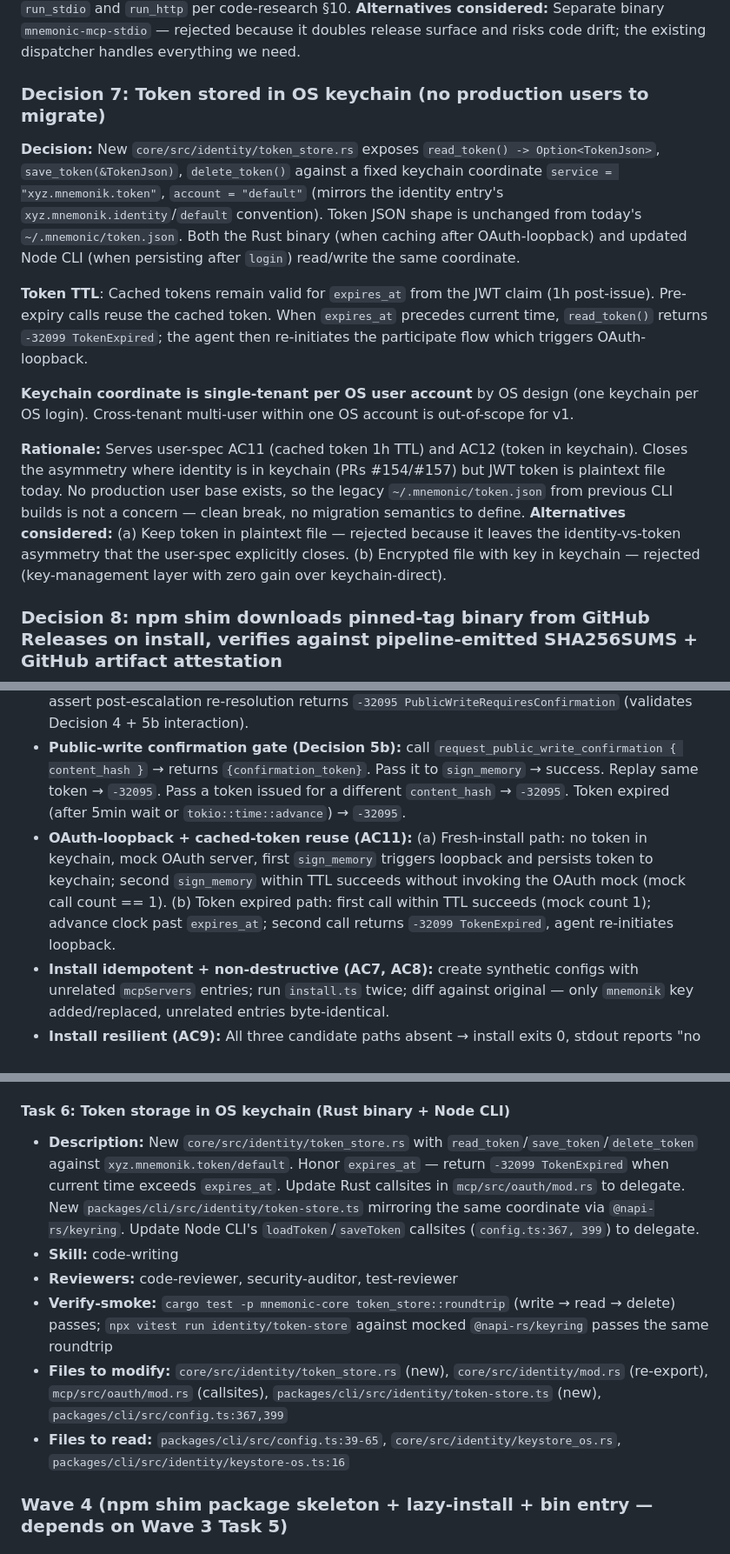
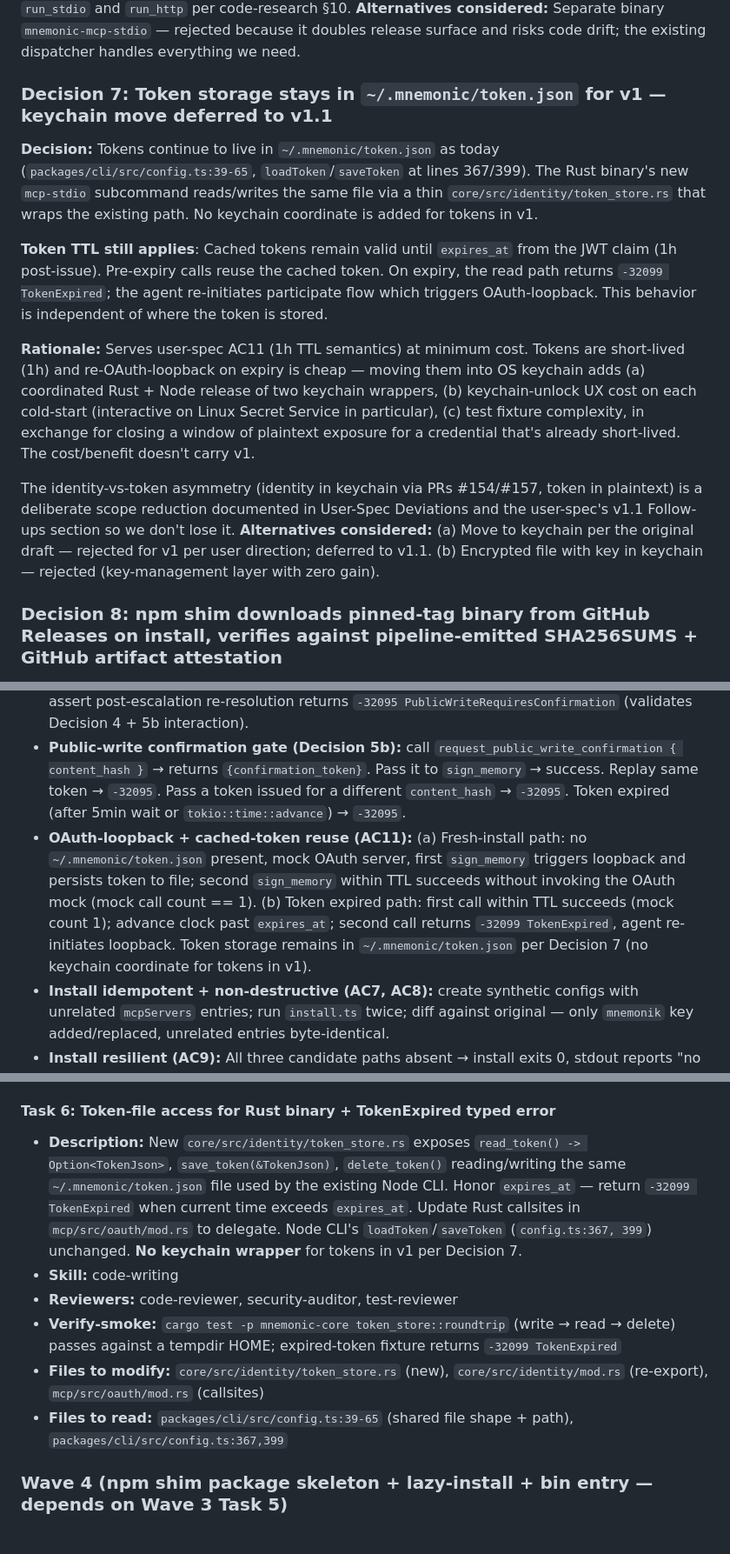
Before and after one commit to mnemonik-xyz/monorepo, a Markdown page: work/agent-native-distribution/tech-spec.md, 3 parts joined by grey strips. Shown at 87% size. GitHub-like rendering.

Commit message:
chore(techspec,userspec): defer JWT-to-keychain move to v1.1
Per user decision in round-2 review:
- HMAC confirmation gate (Decision 5b) stays — it's a separate
  short-lived single-use HMAC token, unrelated to OAuth JWT storage
- OAuth JWT token continues to live in ~/.mnemonic/token.json for v1
  (no keychain wrapper added); tokens are short-lived (1h) and
  re-OAuth on expiry is cheaper than the keychain-unlock UX dance,
  especially on Linux Secret Service

Tech-spec changes:
- Decision 7 rewritten: token stays in plaintext file for v1, with
  Rust binary reading/writing same path as existing Node CLI;
  keychain deferred to v1.1
- Task 6 simplified: thin token_store.rs over the existing file path,
  no keychain wrapper, no Node-side token-store.ts
- AC12 (token in keychain) marked deferred to v1.1
- User-Spec Deviations entry expanded to cover both AC12 + AC12b drops
- Integration test "OAuth-loopback + cached-token reuse" updated to
  reference token.json (not keychain)

User-spec changes:
- Follow-ups (v1.1+) gains "Move JWT to keychain" entry with
  rationale so we don't lose the decision context

The asymmetry (identity in keychain via PRs #154/#157 + token in
plaintext) is deliberately accepted for v1.

Co-Authored-By: Claude Opus 4.7 <noreply@anthropic.com>

```diff
--- a/work/agent-native-distribution/tech-spec.md
+++ b/work/agent-native-distribution/tech-spec.md
@@ -119,15 +119,15 @@ The Node CLI (`@mnemonik-xyz/cli` v0.2.x) gains a token-storage migration of its
 **Rationale:** Serves user-spec "Что делаем" Кусок 3 item 12. Reuses the entire existing tool pipeline; no behavioral drift between the same tool executed by mcp.mnemonik.xyz and locally. `Arc<McpState>` is already shared between `run_stdio` and `run_http` per code-research §10.
 **Alternatives considered:** Separate binary `mnemonic-mcp-stdio` — rejected because it doubles release surface and risks code drift; the existing dispatcher handles everything we need.
 
-### Decision 7: Token stored in OS keychain (no production users to migrate)
-**Decision:** New `core/src/identity/token_store.rs` exposes `read_token() -> Option<TokenJson>`, `save_token(&TokenJson)`, `delete_token()` against a fixed keychain coordinate `service = "xyz.mnemonik.token"`, `account = "default"` (mirrors the identity entry's `xyz.mnemonik.identity`/`default` convention). Token JSON shape is unchanged from today's `~/.mnemonic/token.json`. Both the Rust binary (when caching after OAuth-loopback) and updated Node CLI (when persisting after `login`) read/write the same coordinate.
+### Decision 7: Token storage stays in `~/.mnemonic/token.json` for v1 — keychain move deferred to v1.1
+**Decision:** Tokens continue to live in `~/.mnemonic/token.json` as today (`packages/cli/src/config.ts:39-65`, `loadToken`/`saveToken` at lines 367/399). The Rust binary's new `mcp-stdio` subcommand reads/writes the same file via a thin `core/src/identity/token_store.rs` that wraps the existing path. No keychain coordinate is added for tokens in v1.
 
-**Token TTL**: Cached tokens remain valid for `expires_at` from the JWT claim (1h post-issue). Pre-expiry calls reuse the cached token. When `expires_at` precedes current time, `read_token()` returns `-32099 TokenExpired`; the agent then re-initiates the participate flow which triggers OAuth-loopback.
+**Token TTL still applies**: Cached tokens remain valid until `expires_at` from the JWT claim (1h post-issue). Pre-expiry calls reuse the cached token. On expiry, the read path returns `-32099 TokenExpired`; the agent re-initiates participate flow which triggers OAuth-loopback. This behavior is independent of where the token is stored.
 
-**Keychain coordinate is single-tenant per OS user account** by OS design (one keychain per OS login). Cross-tenant multi-user within one OS account is out-of-scope for v1.
+**Rationale:** Serves user-spec AC11 (1h TTL semantics) at minimum cost. Tokens are short-lived (1h) and re-OAuth-loopback on expiry is cheap — moving them into OS keychain adds (a) coordinated Rust + Node release of two keychain wrappers, (b) keychain-unlock UX cost on each cold-start (interactive on Linux Secret Service in particular), (c) test fixture complexity, in exchange for closing a window of plaintext exposure for a credential that's already short-lived. The cost/benefit doesn't carry v1.
 
-**Rationale:** Serves user-spec AC11 (cached token 1h TTL) and AC12 (token in keychain). Closes the asymmetry where identity is in keychain (PRs #154/#157) but JWT token is plaintext file today. No production user base exists, so the legacy `~/.mnemonic/token.json` from previous CLI builds is not a concern — clean break, no migration semantics to define.
-**Alternatives considered:** (a) Keep token in plaintext file — rejected because it leaves the identity-vs-token asymmetry that the user-spec explicitly closes. (b) Encrypted file with key in keychain — rejected (key-management layer with zero gain over keychain-direct).
+The identity-vs-token asymmetry (identity in keychain via PRs #154/#157, token in plaintext) is a deliberate scope reduction documented in User-Spec Deviations and the user-spec's v1.1 Follow-ups section so we don't lose it.
+**Alternatives considered:** (a) Move to keychain per the original draft — rejected for v1 per user direction; deferred to v1.1. (b) Encrypted file with key in keychain — rejected (key-management layer with zero gain).
 
 ### Decision 8: npm shim downloads pinned-tag binary from GitHub Releases on install, verifies against pipeline-emitted SHA256SUMS + GitHub artifact attestation
 **Decision:** `@mnemonik-xyz/mcp` ships `bin/mnemonik-mcp` as a stub that invokes lazy install (no `postinstall` script — those run with unrestricted ambient permissions and silently fail under `--ignore-scripts`). The first invocation runs `install-binary.ts`, which:
@@ -327,7 +327,7 @@ Attached to the GitHub Release as a separate asset.
 - **Visibility rejected on local writes (AC14):** call `tools/call sign_memory` with `mode=local, visibility=public`. Assert JSON-RPC error code `-32602`, `data.kind == "InvalidParams"`, `data.field == "visibility"`.
 - **Soft-fall opt-in semantics (AC5/AC6):** monkey-patch the embedder to raise on first call. (a) call `sign_memory` with `allow_fallback_to_participate=false` → assert typed `-32098 EmbedderInvalid` AND zero outbound TCP (`unshare -rn` test). (b) Call with `allow_fallback_to_participate=true` + reachable hosted endpoint + `visibility=public + public_write_confirmation=<valid token>` → assert success and `escalated` field. (c) Call with `allow_fallback_to_participate=true + visibility=public` WITHOUT `public_write_confirmation` → assert post-escalation re-resolution returns `-32095 PublicWriteRequiresConfirmation` (validates Decision 4 + 5b interaction).
 - **Public-write confirmation gate (Decision 5b):** call `request_public_write_confirmation { content_hash }` → returns `{confirmation_token}`. Pass it to `sign_memory` → success. Replay same token → `-32095`. Pass a token issued for a different `content_hash` → `-32095`. Token expired (after 5min wait or `tokio::time::advance`) → `-32095`.
-- **OAuth-loopback + cached-token reuse (AC11):** (a) Fresh-install path: no token in keychain, mock OAuth server, first `sign_memory` triggers loopback and persists token to keychain; second `sign_memory` within TTL succeeds without invoking the OAuth mock (mock call count == 1). (b) Token expired path: first call within TTL succeeds (mock count 1); advance clock past `expires_at`; second call returns `-32099 TokenExpired`, agent re-initiates loopback.
+- **OAuth-loopback + cached-token reuse (AC11):** (a) Fresh-install path: no `~/.mnemonic/token.json` present, mock OAuth server, first `sign_memory` triggers loopback and persists token to file; second `sign_memory` within TTL succeeds without invoking the OAuth mock (mock call count == 1). (b) Token expired path: first call within TTL succeeds (mock count 1); advance clock past `expires_at`; second call returns `-32099 TokenExpired`, agent re-initiates loopback. Token storage remains in `~/.mnemonic/token.json` per Decision 7 (no keychain coordinate for tokens in v1).
 - **Install idempotent + non-destructive (AC7, AC8):** create synthetic configs with unrelated `mcpServers` entries; run `install.ts` twice; diff against original — only `mnemonik` key added/replaced, unrelated entries byte-identical.
 - **Install resilient (AC9):** All three candidate paths absent → install exits 0, stdout reports "no host configs found", stderr empty. 1-of-3 present → only the present one modified, other two untouched (`lstat()` mtime check before/after).
 - **Install --check (AC10):** populate tempdir candidates; capture mtime_ns for each; run `mnemonik-mcp install --check`; assert mtime_ns unchanged AND no `.mnemonik.tmp` files in any candidate dir AND stdout contains a per-host plan line.
@@ -446,13 +446,13 @@ No Playwright / Telegram / Stripe MCPs required; this feature has no browser UI.
 - **Files to modify:** `mcp/src/main.rs`, `mcp/src/tools.rs` (soft-fall routing), `mcp/src/mcp.rs` (route hookup)
 - **Files to read:** `mcp/src/main.rs:576-617`, `mcp/src/tools.rs:240-...`
 
-#### Task 6: Token storage in OS keychain (Rust binary + Node CLI)
-- **Description:** New `core/src/identity/token_store.rs` with `read_token`/`save_token`/`delete_token` against `xyz.mnemonik.token/default`. Honor `expires_at` — return `-32099 TokenExpired` when current time exceeds `expires_at`. Update Rust callsites in `mcp/src/oauth/mod.rs` to delegate. New `packages/cli/src/identity/token-store.ts` mirroring the same coordinate via `@napi-rs/keyring`. Update Node CLI's `loadToken`/`saveToken` callsites (`config.ts:367, 399`) to delegate.
+#### Task 6: Token-file access for Rust binary + TokenExpired typed error
+- **Description:** New `core/src/identity/token_store.rs` exposes `read_token() -> Option<TokenJson>`, `save_token(&TokenJson)`, `delete_token()` reading/writing the same `~/.mnemonic/token.json` file used by the existing Node CLI. Honor `expires_at` — return `-32099 TokenExpired` when current time exceeds `expires_at`. Update Rust callsites in `mcp/src/oauth/mod.rs` to delegate. Node CLI's `loadToken`/`saveToken` (`config.ts:367, 399`) unchanged. **No keychain wrapper** for tokens in v1 per Decision 7.
 - **Skill:** code-writing
 - **Reviewers:** code-reviewer, security-auditor, test-reviewer
-- **Verify-smoke:** `cargo test -p mnemonic-core token_store::roundtrip` (write → read → delete) passes; `npx vitest run identity/token-store` against mocked `@napi-rs/keyring` passes the same roundtrip
-- **Files to modify:** `core/src/identity/token_store.rs` (new), `core/src/identity/mod.rs` (re-export), `mcp/src/oauth/mod.rs` (callsites), `packages/cli/src/identity/token-store.ts` (new), `packages/cli/src/config.ts:367,399`
-- **Files to read:** `packages/cli/src/config.ts:39-65`, `core/src/identity/keystore_os.rs`, `packages/cli/src/identity/keystore-os.ts:16`
+- **Verify-smoke:** `cargo test -p mnemonic-core token_store::roundtrip` (write → read → delete) passes against a tempdir HOME; expired-token fixture returns `-32099 TokenExpired`
+- **Files to modify:** `core/src/identity/token_store.rs` (new), `core/src/identity/mod.rs` (re-export), `mcp/src/oauth/mod.rs` (callsites)
+- **Files to read:** `packages/cli/src/config.ts:39-65` (shared file shape + path), `packages/cli/src/config.ts:367,399`
 
 ### Wave 4 (npm shim package skeleton + lazy-install + bin entry — depends on Wave 3 Task 5)
 
```
Also changed, not shown: other parts of work/agent-native-distribution/tech-spec.md (+1 -1 lines), work/agent-native-distribution/user-spec.md (+1 -0 lines).
